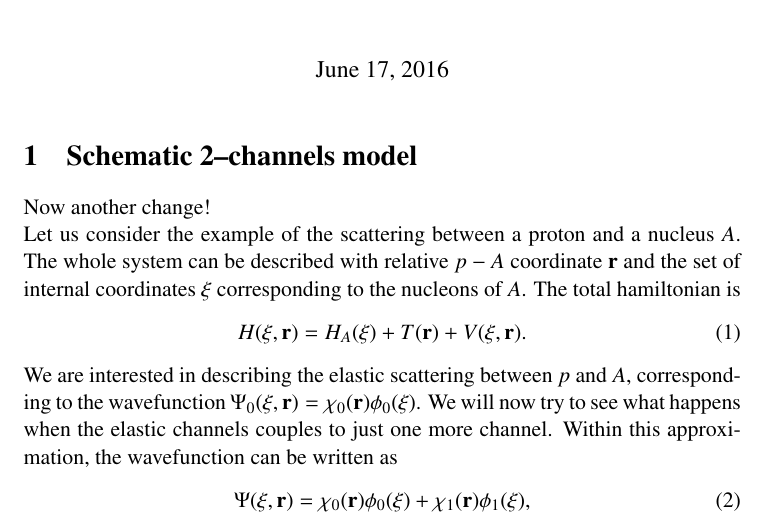
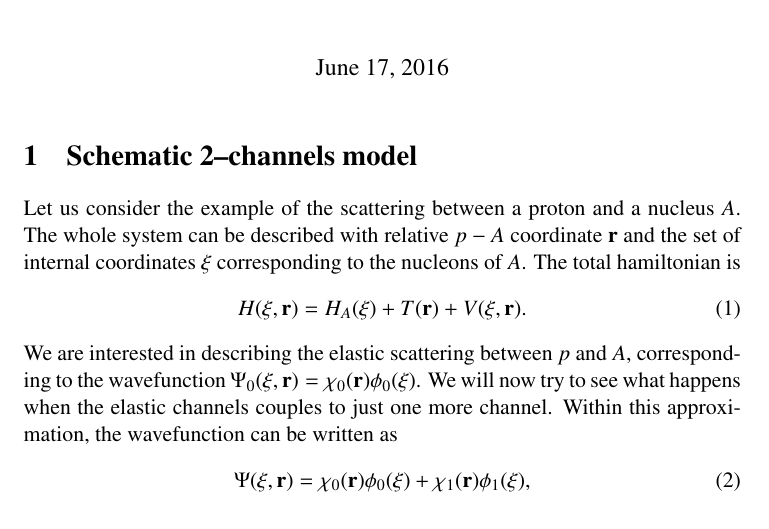
Before and after one commit to potel/OpticalPotential, a LaTeX document (optical.tex): part of page 1 of 7, cut so that both start at the same text. Compiled offline with pdfLaTeX.

Commit message:
change undone

```diff
--- a/optical.tex
+++ b/optical.tex
@@ -24,7 +24,6 @@
 \maketitle
 %\tableofcontents
 \section{Schematic 2--channels model}
-Now another change!\\
 Let us  consider the example of the scattering between a proton and a nucleus $A$. The whole system can be described with relative $p-A$ coordinate $\mathbf{r}$ and the set of internal coordinates $\xi$ corresponding to the nucleons of $A$. The total hamiltonian is
 \begin{equation}\label{eq1}
 H(\xi,\mathbf{r})=H_{A}(\xi)+T(\mathbf{r})+V(\xi,\mathbf{r}).
```
